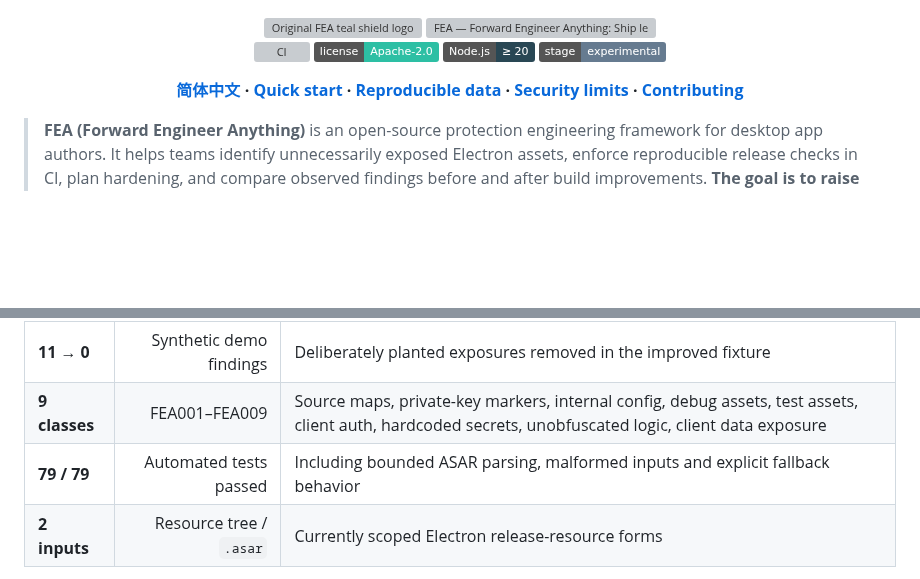
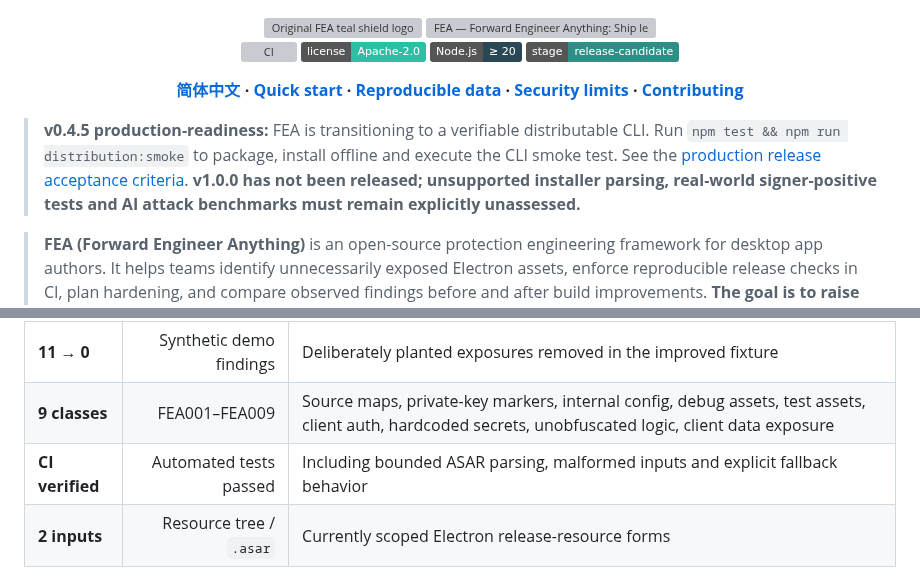
Before and after one commit to MarsBaseX1/forward-engineer-anything, a Markdown page: README.en.md, 2 parts joined by grey strips. Rendered like a GitHub page; badges without logos; blank space fills up the shorter version; grey boxes are pictures that could not be loaded.

Commit message:
docs: explain release candidate scope without overstating production trust (README.en.md)

```diff
--- a/README.en.md
+++ b/README.en.md
@@ -9,10 +9,13 @@
   [![CI](https://github.com/MarsBaseX1/forward-engineer-anything/actions/workflows/fea-security.yml/badge.svg)](https://github.com/MarsBaseX1/forward-engineer-anything/actions/workflows/fea-security.yml)
   [![License](https://img.shields.io/badge/license-Apache--2.0-2dbfa4)](LICENSE)
   ![Node.js](https://img.shields.io/badge/Node.js-%E2%89%A5%2020-294754)
-  ![Stage](https://img.shields.io/badge/stage-experimental-667b90)
+  ![Stage](https://img.shields.io/badge/stage-release--candidate-2d8f86)
 
   **[简体中文](README.md) · [Quick start](#quick-start) · [Reproducible data](#reproducible-demo-data) · [Security limits](#what-fea-does-not-promise) · [Contributing](CONTRIBUTING.md)**
 </div>
+
+> **v0.4.5 production-readiness:** FEA is transitioning to a verifiable distributable CLI. Run `npm test && npm run distribution:smoke` to package, install offline and execute the CLI smoke test. See the [production release acceptance criteria](docs/PRODUCTION-READINESS.md). **v1.0.0 has not been released; unsupported installer parsing, real-world signer-positive tests and AI attack benchmarks must remain explicitly unassessed.**
+
 
 > **FEA (Forward Engineer Anything)** is an open-source protection engineering framework for desktop app authors. It helps teams identify unnecessarily exposed Electron assets, enforce reproducible release checks in CI, plan hardening, and compare observed findings before and after build improvements. **The goal is to raise the cost of REA-style AI-assisted reverse engineering and tampering—not to promise that code cannot be reverse engineered.**
 
@@ -38,7 +41,7 @@ See the [release-trust guide](docs/RELEASE-TRUST.md). The original brand icon `a
 | :--- | ---: | :--- |
 | **11 → 0** | Synthetic demo findings | Deliberately planted exposures removed in the improved fixture |
 | **9 classes** | FEA001–FEA009 | Source maps, private-key markers, internal config, debug assets, test assets, client auth, hardcoded secrets, unobfuscated logic, client data exposure |
-| **79 / 79** | Automated tests passed | Including bounded ASAR parsing, malformed inputs and explicit fallback behavior |
+| **CI verified** | Automated tests passed | Including bounded ASAR parsing, malformed inputs and explicit fallback behavior |
 | **2 inputs** | Resource tree / `.asar` | Currently scoped Electron release-resource forms |
 
 **Reproduce:** `npm test && npm run demo && npm run demo:check`. The chart is generated from `demo/generated/reports/comparison/comparison.json` by [`scripts/render-readme-chart.mjs`](scripts/render-readme-chart.mjs).
```
